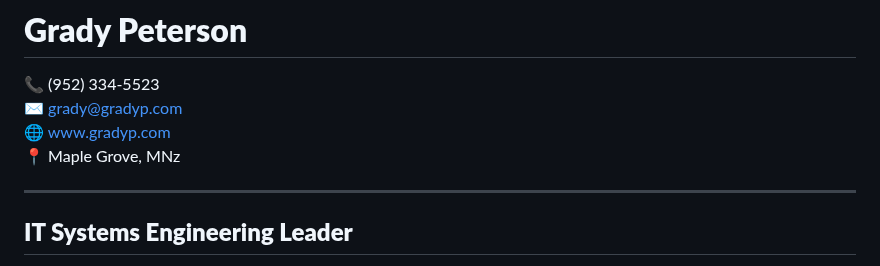
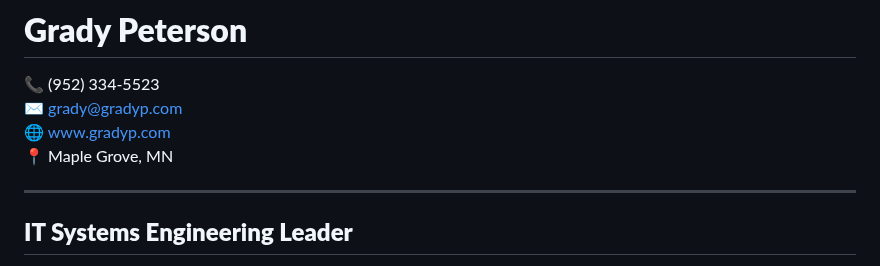
Before and after one commit to gpeterson78/gpeterson78.github.io, a Markdown page: gcp.md, the part around the change. GitHub-like rendering.

Commit message:
oops, extra z

```diff
--- a/gcp.md
+++ b/gcp.md
@@ -3,7 +3,7 @@
 **📞** (952) 334-5523
 **✉** [grady@gradyp.com](mailto:grady@gradyp.com)
 **🌐** [www.gradyp.com](https://www.gradyp.com)
-**📍** Maple Grove, MNz
+**📍** Maple Grove, MN
 
 ---
 ## **IT Systems Engineering Leader**
```
